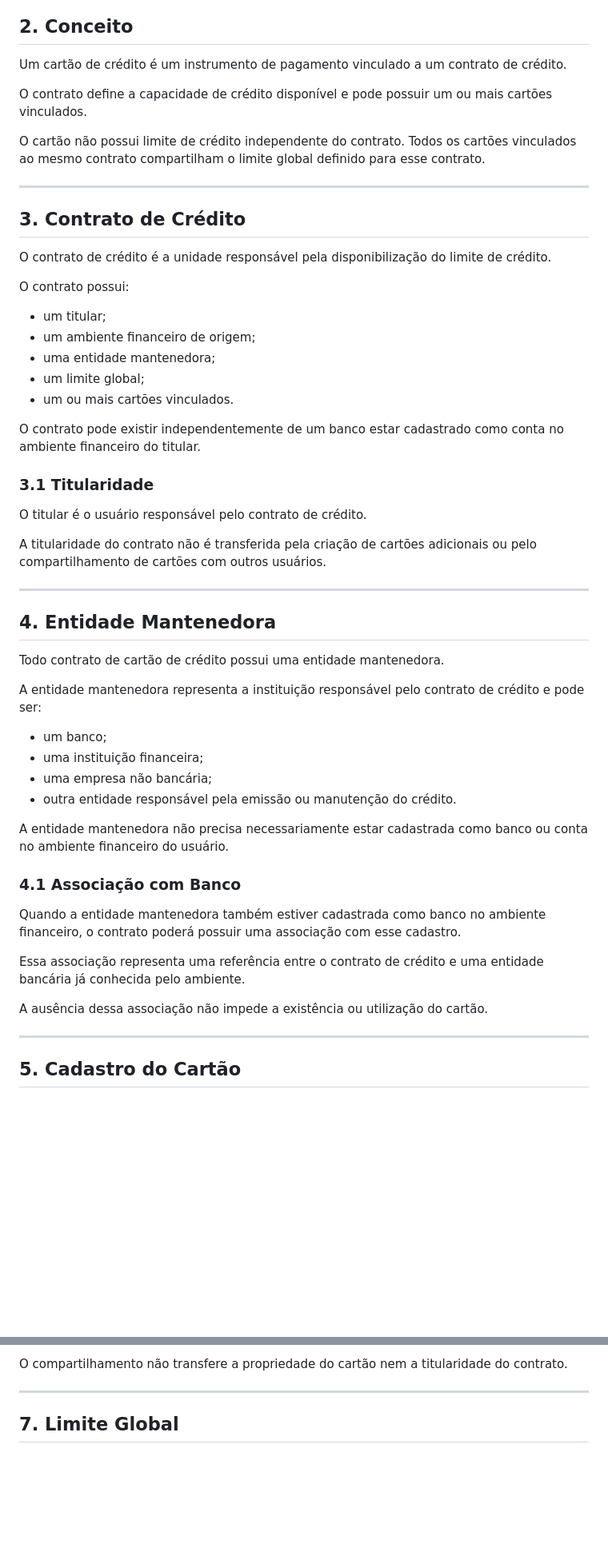
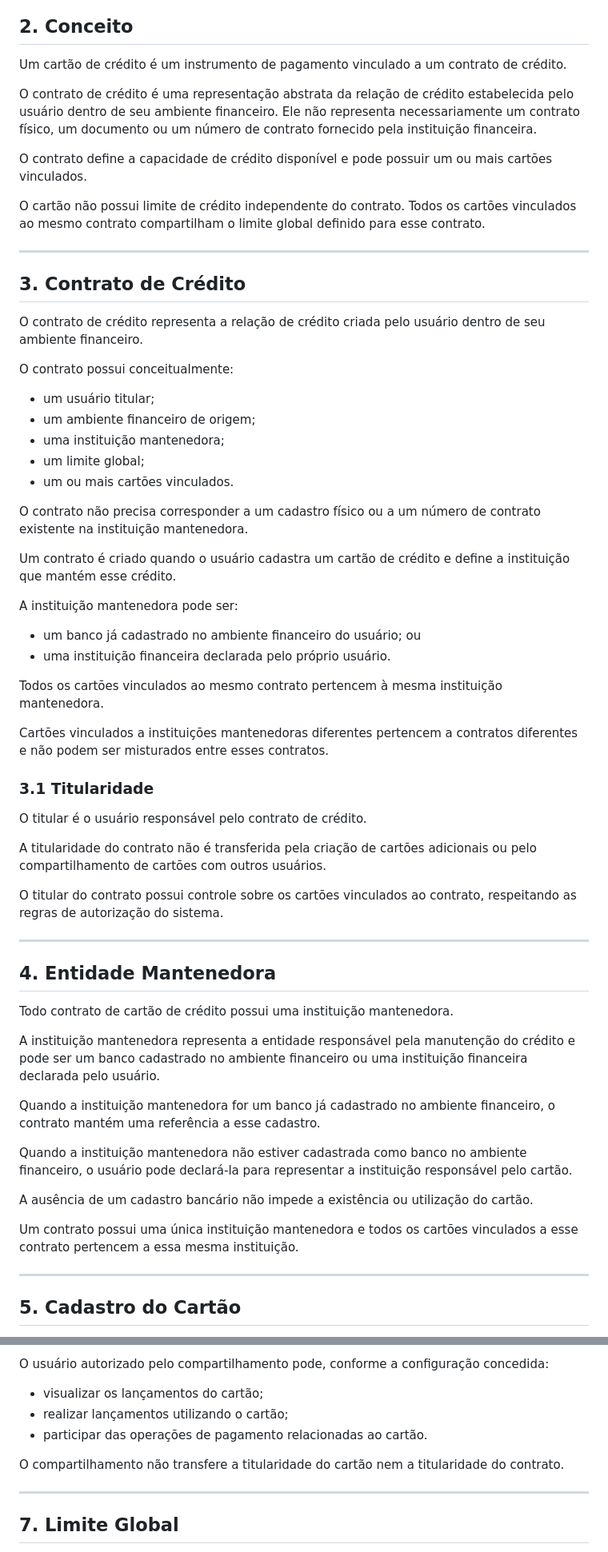
Before and after one commit to abnermiras/CyberBank, a Markdown page: docs/01-business/CREDIT-CARDS.md, 2 parts joined by grey strips. Shown at 80% size. Rendered like a GitHub page; blank space fills up the shorter version.

Commit message:
docs: clarify credit card domain model

```diff
--- a/docs/01-business/CREDIT-CARDS.md
+++ b/docs/01-business/CREDIT-CARDS.md
@@ -14,6 +14,8 @@ As regras específicas de **faturas, ciclos de faturamento, fechamento, pagament
 
 Um cartão de crédito é um instrumento de pagamento vinculado a um contrato de crédito.
 
+O contrato de crédito é uma representação abstrata da relação de crédito estabelecida pelo usuário dentro de seu ambiente financeiro. Ele não representa necessariamente um contrato físico, um documento ou um número de contrato fornecido pela instituição financeira.
+
 O contrato define a capacidade de crédito disponível e pode possuir um ou mais cartões vinculados.
 
 O cartão não possui limite de crédito independente do contrato. Todos os cartões vinculados ao mesmo contrato compartilham o limite global definido para esse contrato.
@@ -22,17 +24,28 @@ O cartão não possui limite de crédito independente do contrato. Todos os cart
 
 ## 3. Contrato de Crédito
 
-O contrato de crédito é a unidade responsável pela disponibilização do limite de crédito.
+O contrato de crédito representa a relação de crédito criada pelo usuário dentro de seu ambiente financeiro.
 
-O contrato possui:
+O contrato possui conceitualmente:
 
-- um titular;
+- um usuário titular;
 - um ambiente financeiro de origem;
-- uma entidade mantenedora;
+- uma instituição mantenedora;
 - um limite global;
 - um ou mais cartões vinculados.
 
-O contrato pode existir independentemente de um banco estar cadastrado como conta no ambiente financeiro do titular.
+O contrato não precisa corresponder a um cadastro físico ou a um número de contrato existente na instituição mantenedora.
+
+Um contrato é criado quando o usuário cadastra um cartão de crédito e define a instituição que mantém esse crédito.
+
+A instituição mantenedora pode ser:
+
+- um banco já cadastrado no ambiente financeiro do usuário; ou
+- uma instituição financeira declarada pelo próprio usuário.
+
+Todos os cartões vinculados ao mesmo contrato pertencem à mesma instituição mantenedora.
+
+Cartões vinculados a instituições mantenedoras diferentes pertencem a contratos diferentes e não podem ser misturados entre esses contratos.
 
 ### 3.1 Titularidade
 
@@ -40,28 +53,23 @@ O titular é o usuário responsável pelo contrato de crédito.
 
 A titularidade do contrato não é transferida pela criação de cartões adicionais ou pelo compartilhamento de cartões com outros usuários.
 
+O titular do contrato possui controle sobre os cartões vinculados ao contrato, respeitando as regras de autorização do sistema.
+
 ---
 
 ## 4. Entidade Mantenedora
 
-Todo contrato de cartão de crédito possui uma entidade mantenedora.
+Todo contrato de cartão de crédito possui uma instituição mantenedora.
 
-A entidade mantenedora representa a instituição responsável pelo contrato de crédito e pode ser:
+A instituição mantenedora representa a entidade responsável pela manutenção do crédito e pode ser um banco cadastrado no ambiente financeiro ou uma instituição financeira declarada pelo usuário.
 
-- um banco;
-- uma instituição financeira;
-- uma empresa não bancária;
-- outra entidade responsável pela emissão ou manutenção do crédito.
+Quando a instituição mantenedora for um banco já cadastrado no ambiente financeiro, o contrato mantém uma referência a esse cadastro.
 
-A entidade mantenedora não precisa necessariamente estar cadastrada como banco ou conta no ambiente financeiro do usuário.
+Quando a instituição mantenedora não estiver cadastrada como banco no ambiente financeiro, o usuário pode declará-la para representar a instituição responsável pelo cartão.
 
-### 4.1 Associação com Banco
+A ausência de um cadastro bancário não impede a existência ou utilização do cartão.
 
-Quando a entidade mantenedora também estiver cadastrada como banco no ambiente financeiro, o contrato poderá possuir uma associação com esse cadastro.
-
-Essa associação representa uma referência entre o contrato de crédito e uma entidade bancária já conhecida pelo ambiente.
-
-A ausência dessa associação não impede a existência ou utilização do cartão.
+Um contrato possui uma única instituição mantenedora e todos os cartões vinculados a esse contrato pertencem a essa mesma instituição.
 
 ---
 
@@ -155,5 +181,11 @@ O cartão compartilhado:
 
-O compartilhamento não transfere a propriedade do cartão nem a titularidade do contrato.
+O usuário autorizado pelo compartilhamento pode, conforme a configuração concedida:
+
+- visualizar os lançamentos do cartão;
+- realizar lançamentos utilizando o cartão;
+- participar das operações de pagamento relacionadas ao cartão.
+
+O compartilhamento não transfere a titularidade do cartão nem a titularidade do contrato.
 
 ---
 
```
Also changed, not shown: other parts of docs/01-business/CREDIT-CARDS.md (+86 -25 lines).
